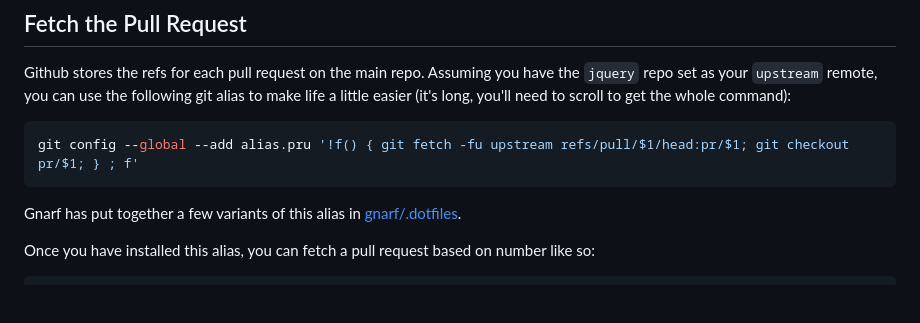
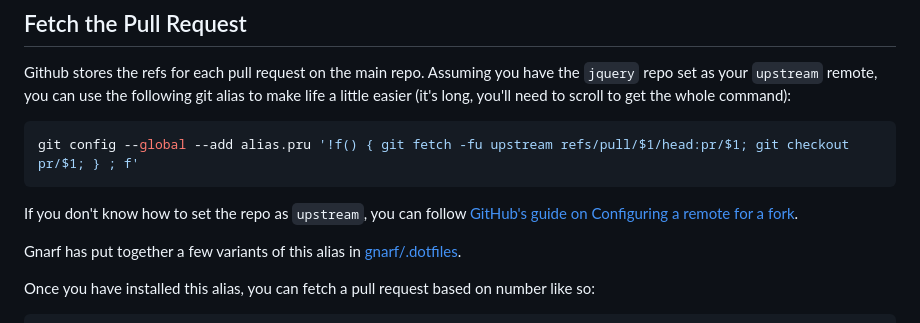
Before and after one commit to jquery/contribute.jquery.org, a Markdown page: pages/repo-maintainers-guide.md, the part around the change. Rendered like a GitHub page; blank space fills up the shorter version.

Commit message:
repo-maintainers-guide: Add link on how to set upstream remote
Closes https://github.com/jquery/contribute.jquery.org/pull/143.

````diff
--- a/pages/repo-maintainers-guide.md
+++ b/pages/repo-maintainers-guide.md
@@ -11,6 +11,8 @@ Github stores the refs for each pull request on the main repo. Assuming you have
 ```shell
 git config --global --add alias.pru '!f() { git fetch -fu upstream refs/pull/$1/head:pr/$1; git checkout pr/$1; } ; f'
 ```
+
+If you don't know how to set the repo as `upstream`, you can follow [GitHub's guide on Configuring a remote for a fork](https://help.github.com/articles/configuring-a-remote-for-a-fork/).
 
 Gnarf has put together a few variants of this alias in [gnarf/.dotfiles](https://github.com/gnarf/.dotfiles/blob/c9aa77a83f381ce138350442613d4a14cb549671/.gitconfig#L24-L27).
 
````
